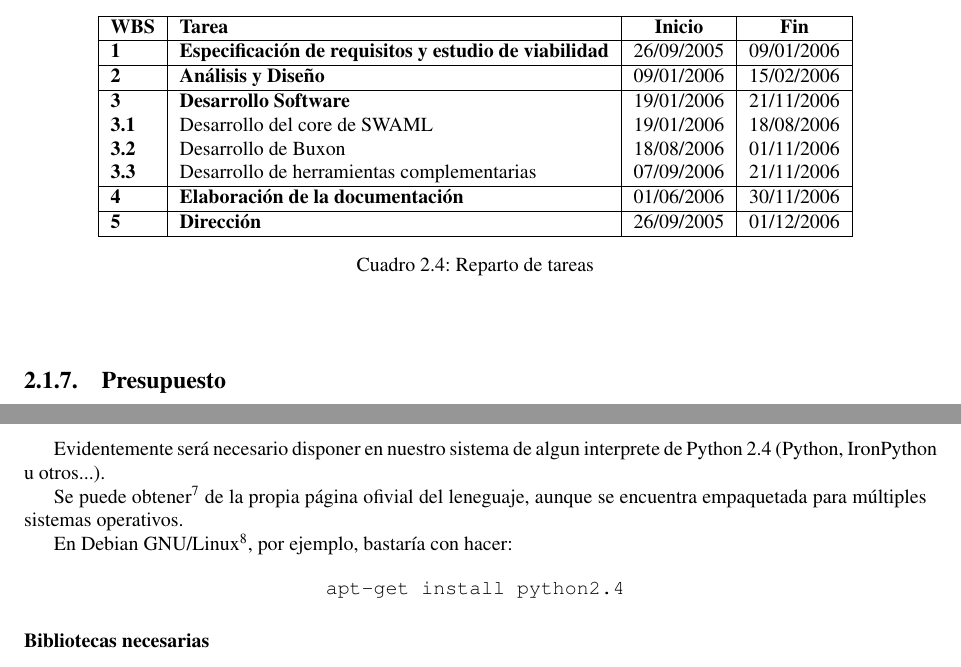
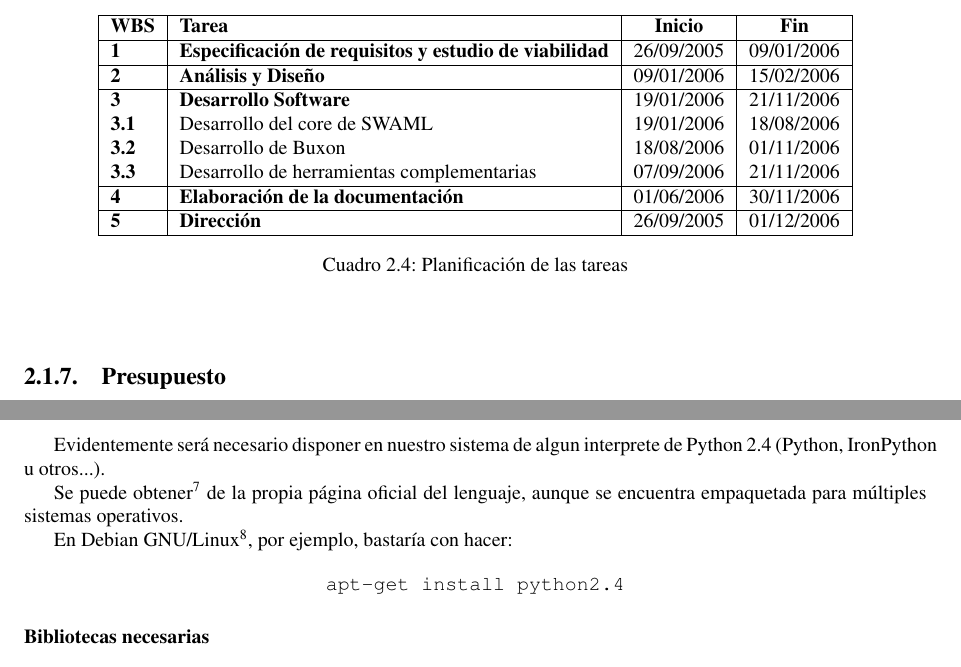
Before and after one commit to wikier/swaml, a LaTeX book (doc/es/pfc/swaml.tex, which reads doc/es/pfc/manuales/despliegue.tex, doc/es/pfc/metodologia/concepcion/plan-proyecto.tex): two parts of pages 44 and 67 of 98 before the commit and two parts of pages 42 and 65 of 96 after it, joined at a grey line, cut so that both start at the same text. Compiled offline with pdfLaTeX.

Commit message:
some comments from Diego

```diff
--- a/doc/es/pfc/manuales/despliegue.tex
+++ b/doc/es/pfc/manuales/despliegue.tex
@@ -12,7 +12,7 @@ Evidentemente será necesario disponer en nuestro sistema de algun interprete
 de Python 2.4 (Python, IronPython u otros...).
 
 Se puede obtener\footnote{\url{http://www.python.org/download/}} de la propia
-página ofivial del leneguaje, aunque se encuentra empaquetada para múltiples
+página oficial del lenguaje, aunque se encuentra empaquetada para múltiples
 sistemas operativos.
 
 En Debian GNU/Linux\footnote{\url{http://www.debian.org/}}, por ejemplo, bastaría
--- a/doc/es/pfc/metodologia/concepcion/plan-proyecto.tex
+++ b/doc/es/pfc/metodologia/concepcion/plan-proyecto.tex
@@ -85,7 +85,7 @@ figura~\ref{fig:gantt}, se enumeran en la siguiente tabla:
 	\textbf{5}   & \textbf{Dirección} & 26/09/2005 & 01/12/2006 \\
 	\hline
   \end{tabular}
-  \caption{Reparto de tareas}
+  \caption{Planificación de las tareas}
  \end{center}
 \end{table}
 
```
Also changed, not shown: doc/es/pfc/memoria.tex (+0 -6 lines).
